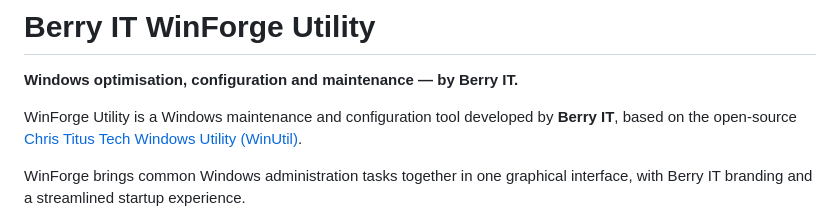
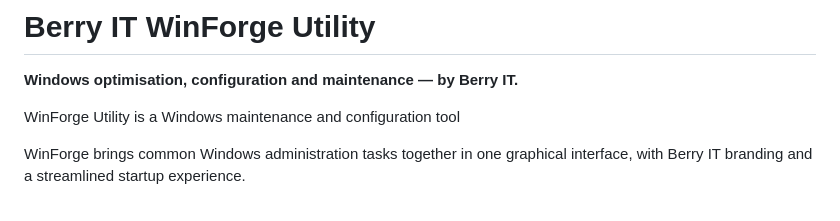
Before and after one commit to BERRY-2508/WinForge, a Markdown page: README.md, the part around the change. Drawn GitHub-style.

```diff
--- a/README.md
+++ b/README.md
@@ -2,7 +2,7 @@
 
 **Windows optimisation, configuration and maintenance — by Berry IT.**
 
-WinForge Utility is a Windows maintenance and configuration tool developed by **Berry IT**, based on the open-source [Chris Titus Tech Windows Utility (WinUtil)](https://github.com/ChrisTitusTech/winutil).
+WinForge Utility is a Windows maintenance and configuration tool
 
 WinForge brings common Windows administration tasks together in one graphical interface, with Berry IT branding and a streamlined startup experience.
 
```
